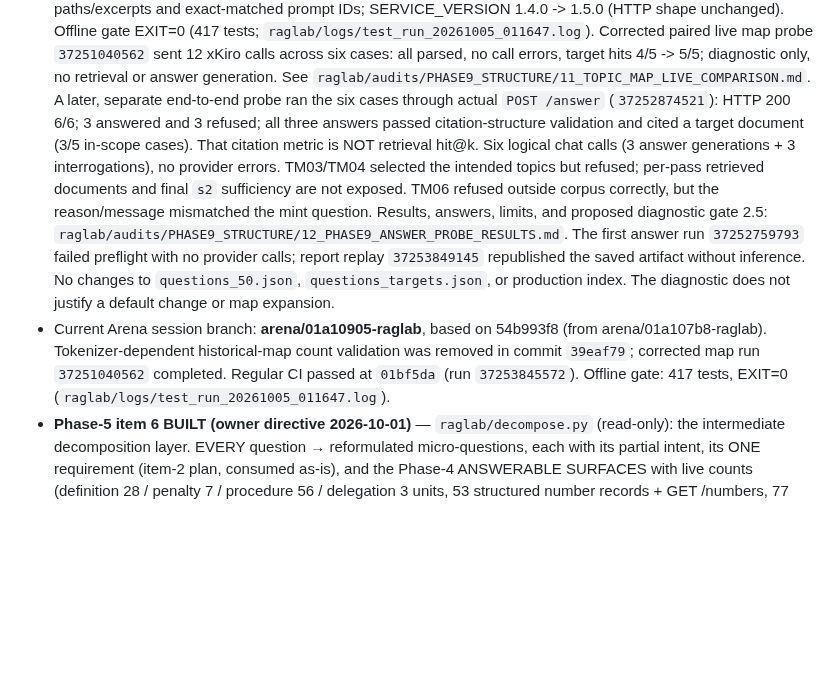
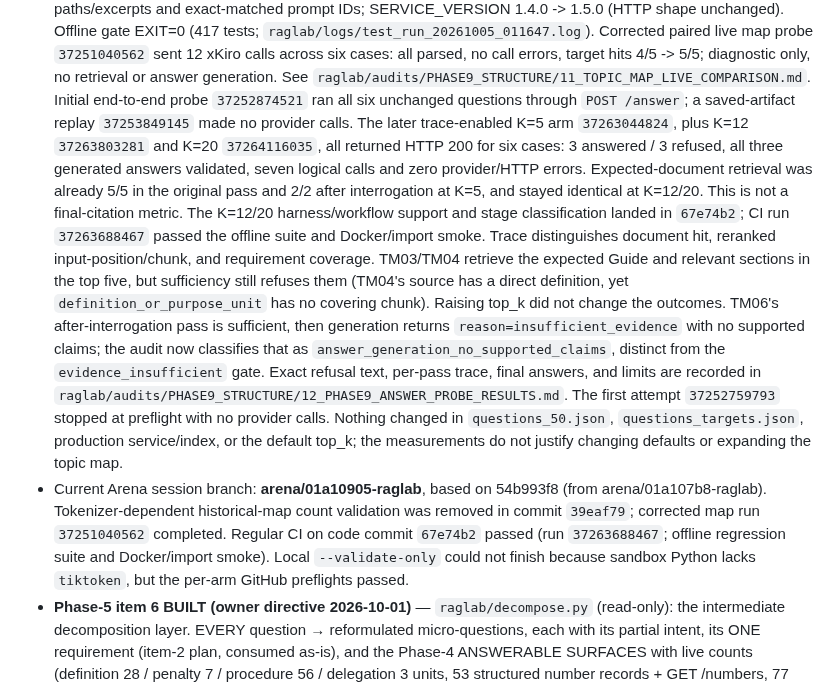
Before and after one commit to seif-bkh/RAGLab, a Markdown page: AGENTS.md, the part around the change. GitHub-like rendering; blank space fills up the shorter version.

Commit message:
docs: record Phase 9 top-k answer diagnostics
Co-authored-by: arena-agent <297053741+arena-agent@users.noreply.github.com>

```diff
--- a/AGENTS.md
+++ b/AGENTS.md
@@ -508,26 +508,38 @@ Current state of the work:
   `37251040562` sent 12 xKiro calls across six cases: all parsed, no call
   errors, target hits 4/5 -> 5/5; diagnostic only, no retrieval or answer
   generation. See `raglab/audits/PHASE9_STRUCTURE/11_TOPIC_MAP_LIVE_COMPARISON.md`.
-  A later, separate end-to-end probe ran the six cases through actual
-  `POST /answer` (`37252874521`): HTTP 200 6/6; 3 answered and 3 refused; all
-  three answers passed citation-structure validation and cited a target
-  document (3/5 in-scope cases). That citation metric is NOT retrieval hit@k.
-  Six logical chat calls (3 answer generations + 3 interrogations), no provider
-  errors. TM03/TM04 selected the intended topics but refused; per-pass retrieved
-  documents and final `s2` sufficiency are not exposed. TM06 refused outside
-  corpus correctly, but the reason/message mismatched the mint question.
-  Results, answers, limits, and proposed diagnostic gate 2.5:
+  Initial end-to-end probe `37252874521` ran all six unchanged questions through
+  `POST /answer`; a saved-artifact replay `37253849145` made no provider calls.
+  The later trace-enabled K=5 arm `37263044824`, plus K=12 `37263803281` and
+  K=20 `37264116035`, all returned HTTP 200 for six cases: 3 answered / 3
+  refused, all three generated answers validated, seven logical calls and zero
+  provider/HTTP errors. Expected-document retrieval was already 5/5 in the
+  original pass and 2/2 after interrogation at K=5, and stayed identical at
+  K=12/20. This is not a final-citation metric.
+  The K=12/20 harness/workflow support and stage classification landed in
+  `67e74b2`; CI run `37263688467` passed the offline suite and Docker/import
+  smoke. Trace distinguishes document hit, reranked input-position/chunk, and
+  requirement coverage. TM03/TM04 retrieve the expected Guide and relevant
+  sections in the top five, but sufficiency still refuses them (TM04's source
+  has a direct definition, yet `definition_or_purpose_unit` has no covering
+  chunk). Raising top_k did not change the outcomes. TM06's after-interrogation
+  pass is sufficient, then generation returns `reason=insufficient_evidence`
+  with no supported claims; the audit now classifies that as
+  `answer_generation_no_supported_claims`, distinct from the
+  `evidence_insufficient` gate. Exact refusal text, per-pass trace, final
+  answers, and limits are recorded in
   `raglab/audits/PHASE9_STRUCTURE/12_PHASE9_ANSWER_PROBE_RESULTS.md`.
-  The first answer run `37252759793` failed preflight with no provider calls;
-  report replay `37253849145` republished the saved artifact without inference.
-  No changes to `questions_50.json`, `questions_targets.json`, or production
-  index. The diagnostic does not justify a default change or map expansion.
+  The first attempt `37252759793` stopped at preflight with no provider calls.
+  Nothing changed in `questions_50.json`, `questions_targets.json`, production
+  service/index, or the default top_k; the measurements do not justify changing
+  defaults or expanding the topic map.
 - Current Arena session branch: **arena/01a10905-raglab**, based on
   54b993f8 (from arena/01a107b8-raglab). Tokenizer-dependent historical-map
   count validation was removed in commit `39eaf79`; corrected map run
-  `37251040562` completed. Regular CI passed at `01bf5da` (run
-  `37253845572`). Offline gate: 417 tests, EXIT=0
-  (`raglab/logs/test_run_20261005_011647.log`).
+  `37251040562` completed. Regular CI on code commit `67e74b2` passed
+  (run `37263688467`; offline regression suite and Docker/import smoke).
+  Local `--validate-only` could not finish because sandbox Python lacks
+  `tiktoken`, but the per-arm GitHub preflights passed.
 - **Phase-5 item 6 BUILT (owner directive 2026-10-01)** —
   `raglab/decompose.py` (read-only): the intermediate decomposition layer.
   EVERY question → reformulated micro-questions, each with its partial
```
Also changed, not shown: 1 other file.
